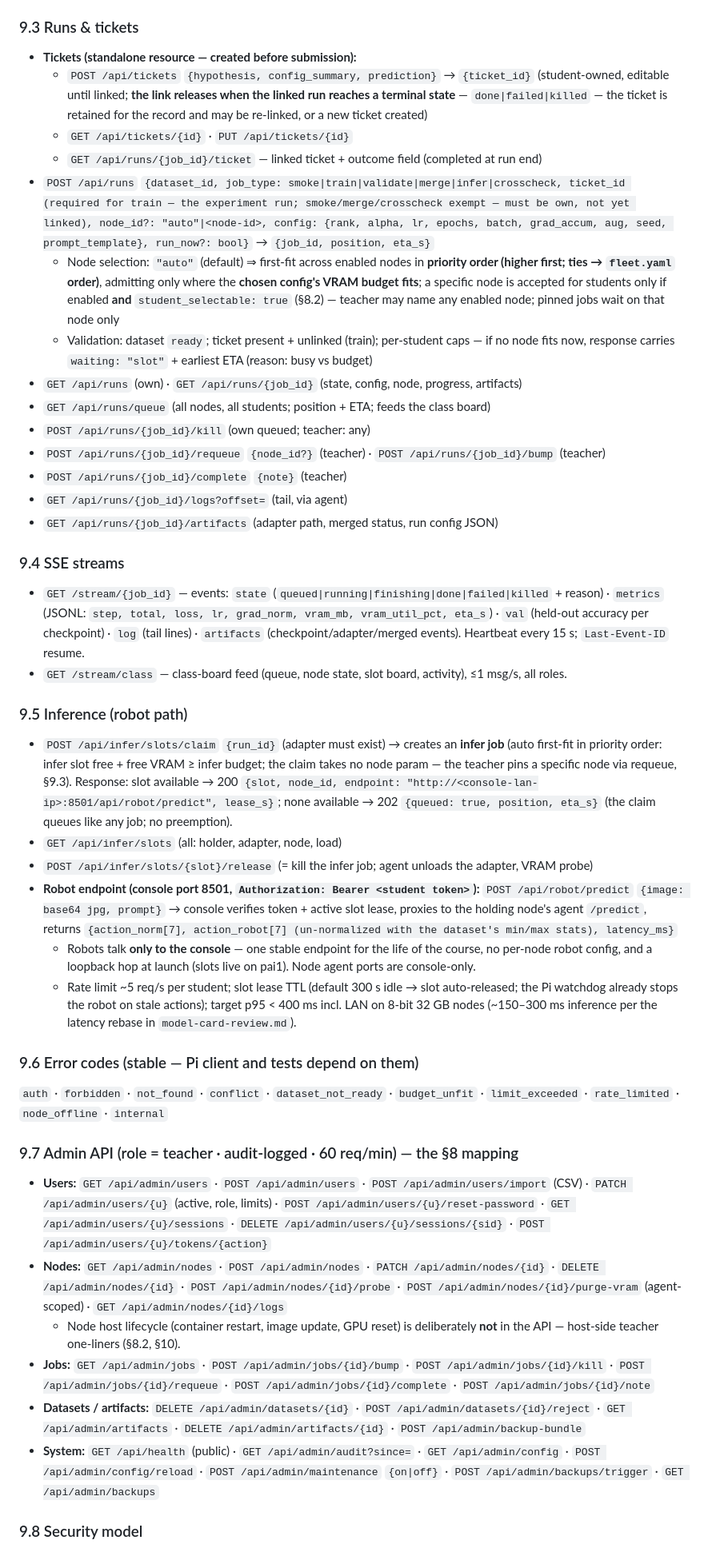
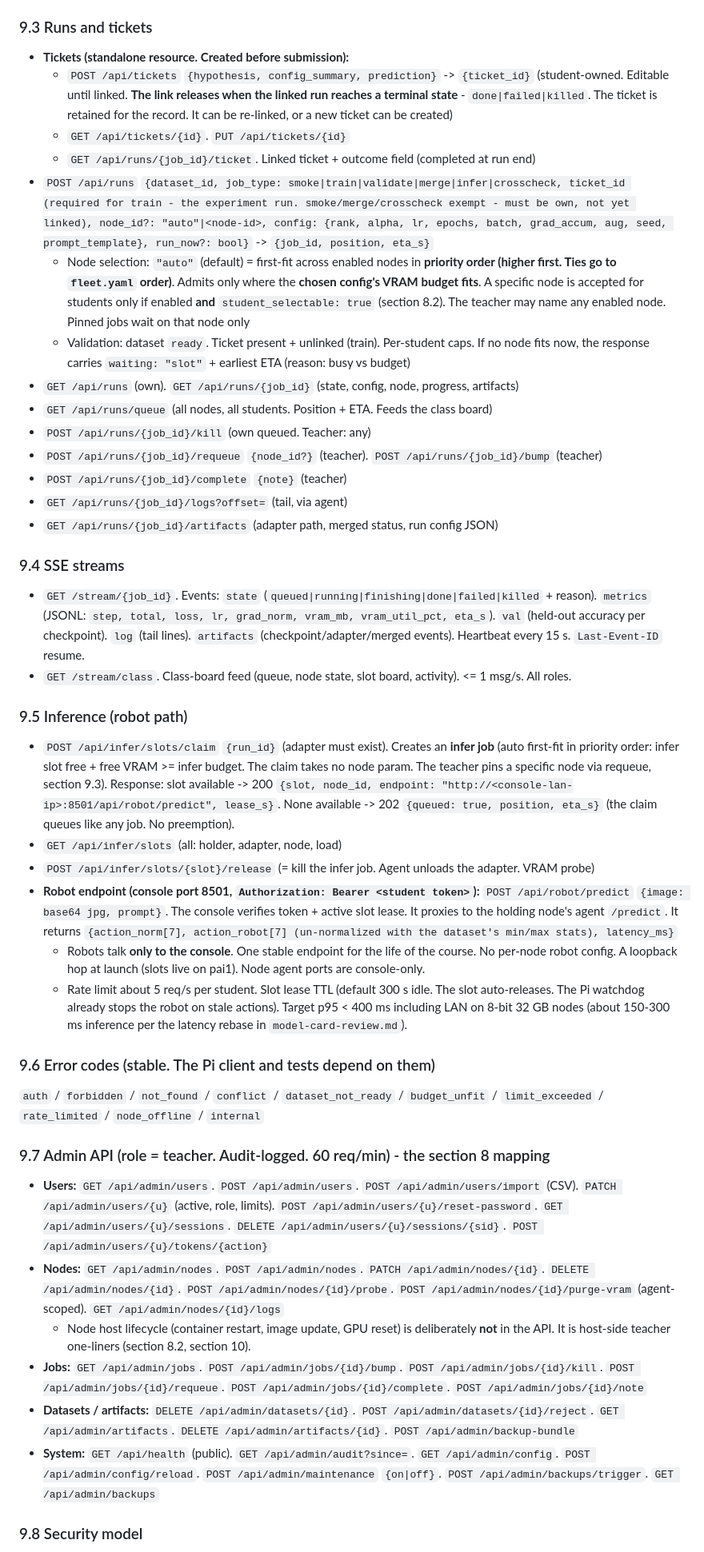
Before and after one commit to Mostly1sAnd0s/roboVLA, a Markdown page: docs/training-console-design.md, the part around one of its changes. Shown at 80% size. GitHub-like rendering.

```diff
--- a/docs/training-console-design.md
+++ b/docs/training-console-design.md
@@ -205,43 +206,43 @@ Base URL: `http://<console-lan-ip>:8501` (console — the only endpoint robots a
 - `GET /api/datasets/{id}/episodes/{ep}/frames/{i}.jpg` (browser preview)
 
-### 9.3 Runs & tickets
-- **Tickets (standalone resource — created before submission):**
-  - `POST /api/tickets` `{hypothesis, config_summary, prediction}` → `{ticket_id}` (student-owned, editable until linked; **the link releases when the linked run reaches a terminal state** — `done|failed|killed` — the ticket is retained for the record and may be re-linked, or a new ticket created)
-  - `GET /api/tickets/{id}` · `PUT /api/tickets/{id}`
-  - `GET /api/runs/{job_id}/ticket` — linked ticket + outcome field (completed at run end)
-- `POST /api/runs` `{dataset_id, job_type: smoke|train|validate|merge|infer|crosscheck, ticket_id (required for train — the experiment run; smoke/merge/crosscheck exempt — must be own, not yet linked), node_id?: "auto"|<node-id>, config: {rank, alpha, lr, epochs, batch, grad_accum, aug, seed, prompt_template}, run_now?: bool}` → `{job_id, position, eta_s}`
-  - Node selection: `"auto"` (default) ⇒ first-fit across enabled nodes in **priority order (higher first; ties → `fleet.yaml` order)**, admitting only where the **chosen config's VRAM budget fits**; a specific node is accepted for students only if enabled **and** `student_selectable: true` (§8.2) — teacher may name any enabled node; pinned jobs wait on that node only
-  - Validation: dataset `ready`; ticket present + unlinked (train); per-student caps — if no node fits now, response carries `waiting: "slot"` + earliest ETA (reason: busy vs budget)
-- `GET /api/runs` (own) · `GET /api/runs/{job_id}` (state, config, node, progress, artifacts)
-- `GET /api/runs/queue` (all nodes, all students; position + ETA; feeds the class board)
-- `POST /api/runs/{job_id}/kill` (own queued; teacher: any)
-- `POST /api/runs/{job_id}/requeue` `{node_id?}` (teacher) · `POST /api/runs/{job_id}/bump` (teacher)
+### 9.3 Runs and tickets
+- **Tickets (standalone resource. Created before submission):**
+  - `POST /api/tickets` `{hypothesis, config_summary, prediction}` -> `{ticket_id}` (student-owned. Editable until linked. **The link releases when the linked run reaches a terminal state** - `done|failed|killed`. The ticket is retained for the record. It can be re-linked, or a new ticket can be created)
+  - `GET /api/tickets/{id}`. `PUT /api/tickets/{id}`
+  - `GET /api/runs/{job_id}/ticket`. Linked ticket + outcome field (completed at run end)
+- `POST /api/runs` `{dataset_id, job_type: smoke|train|validate|merge|infer|crosscheck, ticket_id (required for train - the experiment run. smoke/merge/crosscheck exempt - must be own, not yet linked), node_id?: "auto"|<node-id>, config: {rank, alpha, lr, epochs, batch, grad_accum, aug, seed, prompt_template}, run_now?: bool}` -> `{job_id, position, eta_s}`
+  - Node selection: `"auto"` (default) = first-fit across enabled nodes in **priority order (higher first. Ties go to `fleet.yaml` order)**. Admits only where the **chosen config's VRAM budget fits**. A specific node is accepted for students only if enabled **and** `student_selectable: true` (section 8.2). The teacher may name any enabled node. Pinned jobs wait on that node only
+  - Validation: dataset `ready`. Ticket present + unlinked (train). Per-student caps. If no node fits now, the response carries `waiting: "slot"` + earliest ETA (reason: busy vs budget)
+- `GET /api/runs` (own). `GET /api/runs/{job_id}` (state, config, node, progress, artifacts)
+- `GET /api/runs/queue` (all nodes, all students. Position + ETA. Feeds the class board)
+- `POST /api/runs/{job_id}/kill` (own queued. Teacher: any)
+- `POST /api/runs/{job_id}/requeue` `{node_id?}` (teacher). `POST /api/runs/{job_id}/bump` (teacher)
 - `POST /api/runs/{job_id}/complete` `{note}` (teacher)
 - `GET /api/runs/{job_id}/logs?offset=` (tail, via agent)
 - `GET /api/runs/{job_id}/artifacts` (adapter path, merged status, run config JSON)
 
 ### 9.4 SSE streams
-- `GET /stream/{job_id}` — events: `state` (`queued|running|finishing|done|failed|killed` + reason) · `metrics` (JSONL: `step, total, loss, lr, grad_norm, vram_mb, vram_util_pct, eta_s`) · `val` (held-out accuracy per checkpoint) · `log` (tail lines) · `artifacts` (checkpoint/adapter/merged events). Heartbeat every 15 s; `Last-Event-ID` resume.
-- `GET /stream/class` — class-board feed (queue, node state, slot board, activity), ≤1 msg/s, all roles.
+- `GET /stream/{job_id}`. Events: `state` (`queued|running|finishing|done|failed|killed` + reason). `metrics` (JSONL: `step, total, loss, lr, grad_norm, vram_mb, vram_util_pct, eta_s`). `val` (held-out accuracy per checkpoint). `log` (tail lines). `artifacts` (checkpoint/adapter/merged events). Heartbeat every 15 s. `Last-Event-ID` resume.
+- `GET /stream/class`. Class-board feed (queue, node state, slot board, activity). <= 1 msg/s. All roles.
 
 ### 9.5 Inference (robot path)
-- `POST /api/infer/slots/claim` `{run_id}` (adapter must exist) → creates an **infer job** (auto first-fit in priority order: infer slot free + free VRAM ≥ infer budget; the claim takes no node param — the teacher pins a specific node via requeue, §9.3). Response: slot available → 200 `{slot, node_id, endpoint: "http://<console-lan-ip>:8501/api/robot/predict", lease_s}`; none available → 202 `{queued: true, position, eta_s}` (the claim queues like any job; no preemption).
+- `POST /api/infer/slots/claim` `{run_id}` (adapter must exist). Creates an **infer job** (auto first-fit in priority order: infer slot free + free VRAM >= infer budget. The claim takes no node param. The teacher pins a specific node via requeue, section 9.3). Response: slot available -> 200 `{slot, node_id, endpoint: "http://<console-lan-ip>:8501/api/robot/predict", lease_s}`. None available -> 202 `{queued: true, position, eta_s}` (the claim queues like any job. No preemption).
 - `GET /api/infer/slots` (all: holder, adapter, node, load)
-- `POST /api/infer/slots/{slot}/release` (= kill the infer job; agent unloads the adapter, VRAM probe)
+- `POST /api/infer/slots/{slot}/release` (= kill the infer job. Agent unloads the adapter. VRAM probe)
 - **Robot endpoint (console port 8501, `Authorization: Bearer <student token>`):**
-  `POST /api/robot/predict` `{image: base64 jpg, prompt}` → console verifies token + active slot lease, proxies to the holding node's agent `/predict`, returns `{action_norm[7], action_robot[7] (un-normalized with the dataset's min/max stats), latency_ms}`
-  - Robots talk **only to the console** — one stable endpoint for the life of the course, no per-node robot config, and a loopback hop at launch (slots live on pai1). Node agent ports are console-only.
-  - Rate limit ~5 req/s per student; slot lease TTL (default 300 s idle → slot auto-released; the Pi watchdog already stops the robot on stale actions); target p95 < 400 ms incl. LAN on 8-bit 32 GB nodes (~150–300 ms inference per the latency rebase in `model-card-review.md`).
+  `POST /api/robot/predict` `{image: base64 jpg, prompt}`. The console verifies token + active slot lease. It proxies to the holding node's agent `/predict`. It returns `{action_norm[7], action_robot[7] (un-normalized with the dataset's min/max stats), latency_ms}`
+  - Robots talk **only to the console**. One stable endpoint for the life of the course. No per-node robot config. A loopback hop at launch (slots live on pai1). Node agent ports are console-only.
+  - Rate limit about 5 req/s per student. Slot lease TTL (default 300 s idle. The slot auto-releases. The Pi watchdog already stops the robot on stale actions). Target p95 < 400 ms including LAN on 8-bit 32 GB nodes (about 150-300 ms inference per the latency rebase in `model-card-review.md`).
 
-### 9.6 Error codes (stable — Pi client and tests depend on them)
-`auth` · `forbidden` · `not_found` · `conflict` · `dataset_not_ready` · `budget_unfit` · `limit_exceeded` · `rate_limited` · `node_offline` · `internal`
+### 9.6 Error codes (stable. The Pi client and tests depend on them)
+`auth` / `forbidden` / `not_found` / `conflict` / `dataset_not_ready` / `budget_unfit` / `limit_exceeded` / `rate_limited` / `node_offline` / `internal`
 
-### 9.7 Admin API (role = teacher · audit-logged · 60 req/min) — the §8 mapping
-- **Users:** `GET /api/admin/users` · `POST /api/admin/users` · `POST /api/admin/users/import` (CSV) · `PATCH /api/admin/users/{u}` (active, role, limits) · `POST /api/admin/users/{u}/reset-password` · `GET /api/admin/users/{u}/sessions` · `DELETE /api/admin/users/{u}/sessions/{sid}` · `POST /api/admin/users/{u}/tokens/{action}`
-- **Nodes:** `GET /api/admin/nodes` · `POST /api/admin/nodes` · `PATCH /api/admin/nodes/{id}` · `DELETE /api/admin/nodes/{id}` · `POST /api/admin/nodes/{id}/probe` · `POST /api/admin/nodes/{id}/purge-vram` (agent-scoped) · `GET /api/admin/nodes/{id}/logs`
-  - Node host lifecycle (container restart, image update, GPU reset) is deliberately **not** in the API — host-side teacher one-liners (§8.2, §10).
-- **Jobs:** `GET /api/admin/jobs` · `POST /api/admin/jobs/{id}/bump` · `POST /api/admin/jobs/{id}/kill` · `POST /api/admin/jobs/{id}/requeue` · `POST /api/admin/jobs/{id}/complete` · `POST /api/admin/jobs/{id}/note`
-- **Datasets / artifacts:** `DELETE /api/admin/datasets/{id}` · `POST /api/admin/datasets/{id}/reject` · `GET /api/admin/artifacts` · `DELETE /api/admin/artifacts/{id}` · `POST /api/admin/backup-bundle`
-- **System:** `GET /api/health` (public) · `GET /api/admin/audit?since=` · `GET /api/admin/config` · `POST /api/admin/config/reload` · `POST /api/admin/maintenance` `{on|off}` · `POST /api/admin/backups/trigger` · `GET /api/admin/backups`
+### 9.7 Admin API (role = teacher. Audit-logged. 60 req/min) - the section 8 mapping
+- **Users:** `GET /api/admin/users`. `POST /api/admin/users`. `POST /api/admin/users/import` (CSV). `PATCH /api/admin/users/{u}` (active, role, limits). `POST /api/admin/users/{u}/reset-password`. `GET /api/admin/users/{u}/sessions`. `DELETE /api/admin/users/{u}/sessions/{sid}`. `POST /api/admin/users/{u}/tokens/{action}`
+- **Nodes:** `GET /api/admin/nodes`. `POST /api/admin/nodes`. `PATCH /api/admin/nodes/{id}`. `DELETE /api/admin/nodes/{id}`. `POST /api/admin/nodes/{id}/probe`. `POST /api/admin/nodes/{id}/purge-vram` (agent-scoped). `GET /api/admin/nodes/{id}/logs`
+  - Node host lifecycle (container restart, image update, GPU reset) is deliberately **not** in the API. It is host-side teacher one-liners (section 8.2, section 10).
+- **Jobs:** `GET /api/admin/jobs`. `POST /api/admin/jobs/{id}/bump`. `POST /api/admin/jobs/{id}/kill`. `POST /api/admin/jobs/{id}/requeue`. `POST /api/admin/jobs/{id}/complete`. `POST /api/admin/jobs/{id}/note`
+- **Datasets / artifacts:** `DELETE /api/admin/datasets/{id}`. `POST /api/admin/datasets/{id}/reject`. `GET /api/admin/artifacts`. `DELETE /api/admin/artifacts/{id}`. `POST /api/admin/backup-bundle`
+- **System:** `GET /api/health` (public). `GET /api/admin/audit?since=`. `GET /api/admin/config`. `POST /api/admin/config/reload`. `POST /api/admin/maintenance` `{on|off}`. `POST /api/admin/backups/trigger`. `GET /api/admin/backups`
 
 ### 9.8 Security model
```
Also changed, not shown: other parts of docs/training-console-design.md (+244 -243 lines).
